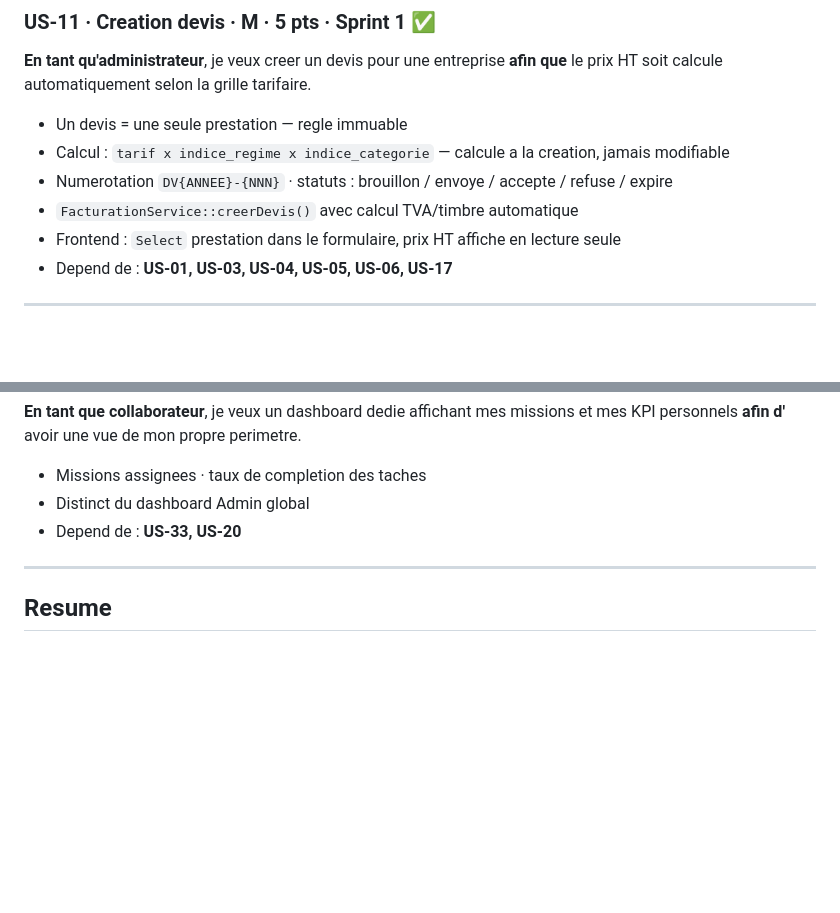
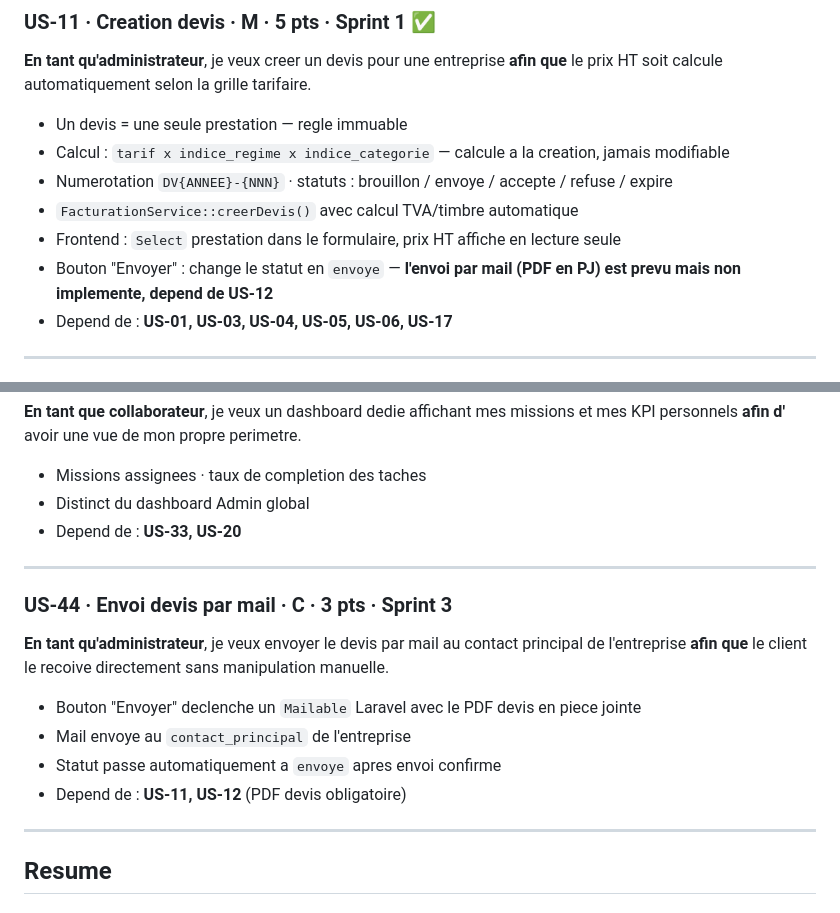
Before and after one commit to amine-cheraitia/LedgeApp, a Markdown page: docs/BACKLOG.md, 2 parts joined by grey strips. GitHub-like rendering; blank space fills up the shorter version.

Commit message:
docs(backlog): US-44 envoi devis par mail + note bouton envoyer US-11

```diff
--- a/docs/BACKLOG.md
+++ b/docs/BACKLOG.md
@@ -152,6 +152,7 @@
 - Numerotation `DV{ANNEE}-{NNN}` · statuts : brouillon / envoye / accepte / refuse / expire
 - `FacturationService::creerDevis()` avec calcul TVA/timbre automatique
 - Frontend : `Select` prestation dans le formulaire, prix HT affiche en lecture seule
+- Bouton "Envoyer" : change le statut en `envoye` — **l'envoi par mail (PDF en PJ) est prevu mais non implemente, depend de US-12**
 - Depend de : **US-01, US-03, US-04, US-05, US-06, US-17**
 
 ---
@@ -503,6 +504,17 @@
 
 ---
 
+### US-44 · Envoi devis par mail · C · 3 pts · Sprint 3
+
+**En tant qu'administrateur**, je veux envoyer le devis par mail au contact principal de l'entreprise **afin que** le client le recoive directement sans manipulation manuelle.
+
+- Bouton "Envoyer" declenche un `Mailable` Laravel avec le PDF devis en piece jointe
+- Mail envoye au `contact_principal` de l'entreprise
+- Statut passe automatiquement a `envoye` apres envoi confirme
+- Depend de : **US-11, US-12** (PDF devis obligatoire)
+
+---
+
 ## Resume
 
 ### Par sprint
```
